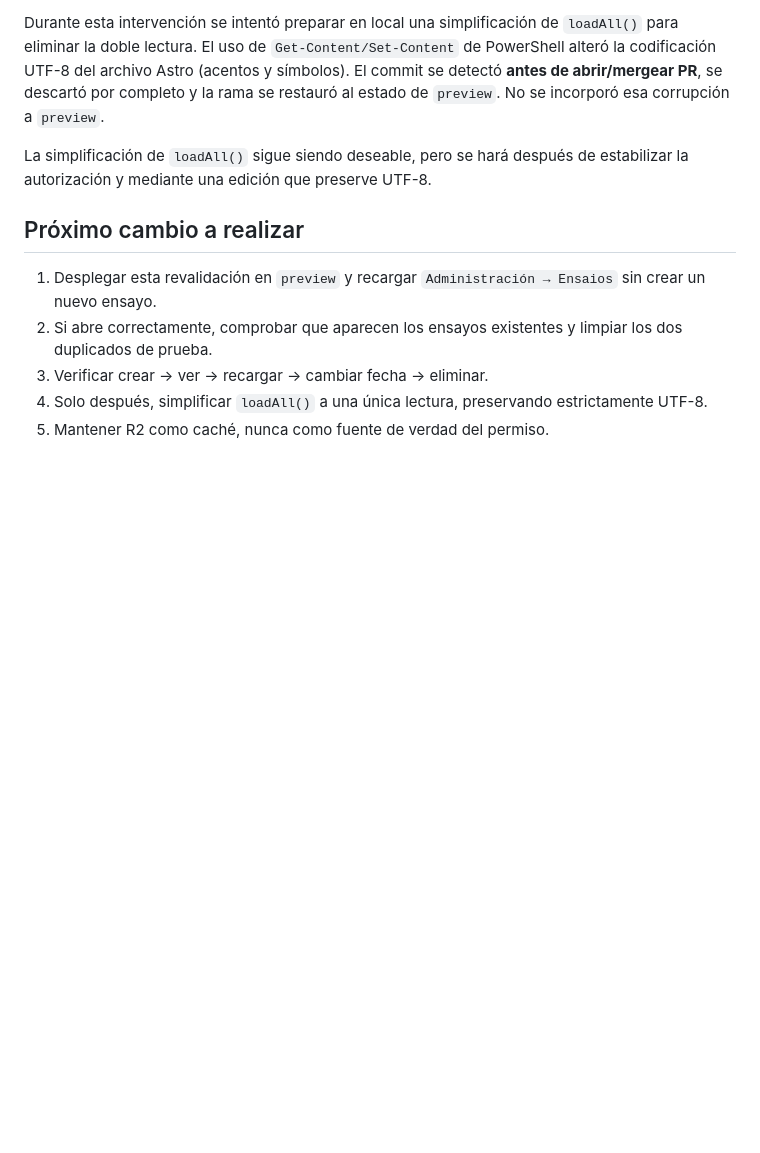
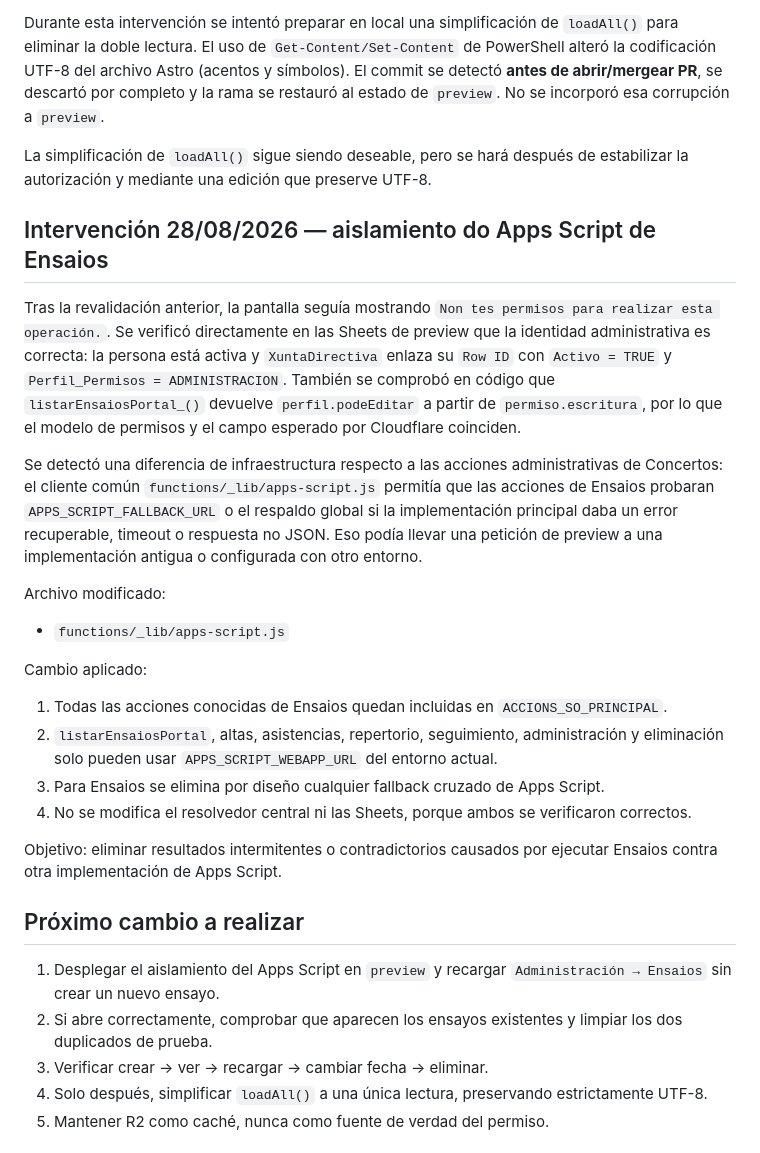
Before and after one commit to coralpolifonicapontevedra-coder/scpp-web, a Markdown page: docs/framework-scpp/BITACORA_ENSAIOS.md, the part around the change. Drawn GitHub-style; blank space fills up the shorter version.

Commit message:
docs: rexistrar illamento de Apps Script en Ensaios

```diff
--- a/docs/framework-scpp/BITACORA_ENSAIOS.md
+++ b/docs/framework-scpp/BITACORA_ENSAIOS.md
@@ -139,9 +139,28 @@ Durante esta intervención se intentó preparar en local una simplificación de
 
 La simplificación de `loadAll()` sigue siendo deseable, pero se hará después de estabilizar la autorización y mediante una edición que preserve UTF-8.
 
+## Intervención 28/08/2026 — aislamiento do Apps Script de Ensaios
+
+Tras la revalidación anterior, la pantalla seguía mostrando `Non tes permisos para realizar esta operación.`. Se verificó directamente en las Sheets de preview que la identidad administrativa es correcta: la persona está activa y `XuntaDirectiva` enlaza su `Row ID` con `Activo = TRUE` y `Perfil_Permisos = ADMINISTRACION`. También se comprobó en código que `listarEnsaiosPortal_()` devuelve `perfil.podeEditar` a partir de `permiso.escritura`, por lo que el modelo de permisos y el campo esperado por Cloudflare coinciden.
+
+Se detectó una diferencia de infraestructura respecto a las acciones administrativas de Concertos: el cliente común `functions/_lib/apps-script.js` permitía que las acciones de Ensaios probaran `APPS_SCRIPT_FALLBACK_URL` o el respaldo global si la implementación principal daba un error recuperable, timeout o respuesta no JSON. Eso podía llevar una petición de preview a una implementación antigua o configurada con otro entorno.
+
+Archivo modificado:
+
+- `functions/_lib/apps-script.js`
+
+Cambio aplicado:
+
+1. Todas las acciones conocidas de Ensaios quedan incluidas en `ACCIONS_SO_PRINCIPAL`.
+2. `listarEnsaiosPortal`, altas, asistencias, repertorio, seguimiento, administración y eliminación solo pueden usar `APPS_SCRIPT_WEBAPP_URL` del entorno actual.
+3. Para Ensaios se elimina por diseño cualquier fallback cruzado de Apps Script.
+4. No se modifica el resolvedor central ni las Sheets, porque ambos se verificaron correctos.
+
+Objetivo: eliminar resultados intermitentes o contradictorios causados por ejecutar Ensaios contra otra implementación de Apps Script.
+
 ## Próximo cambio a realizar
 
-1. Desplegar esta revalidación en `preview` y recargar `Administración → Ensaios` sin crear un nuevo ensayo.
+1. Desplegar el aislamiento del Apps Script en `preview` y recargar `Administración → Ensaios` sin crear un nuevo ensayo.
 2. Si abre correctamente, comprobar que aparecen los ensayos existentes y limpiar los dos duplicados de prueba.
 3. Verificar crear → ver → recargar → cambiar fecha → eliminar.
 4. Solo después, simplificar `loadAll()` a una única lectura, preservando estrictamente UTF-8.
```
